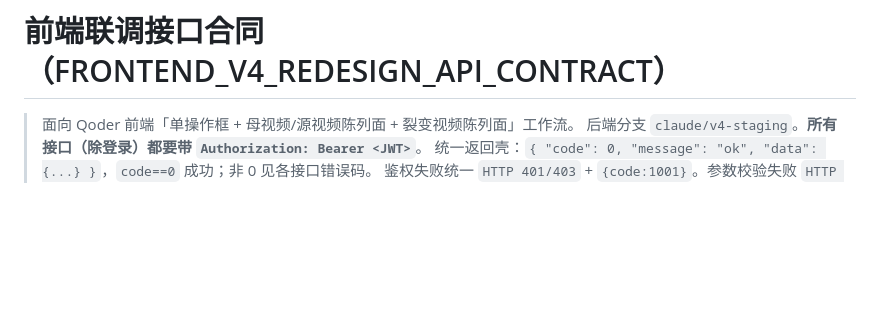
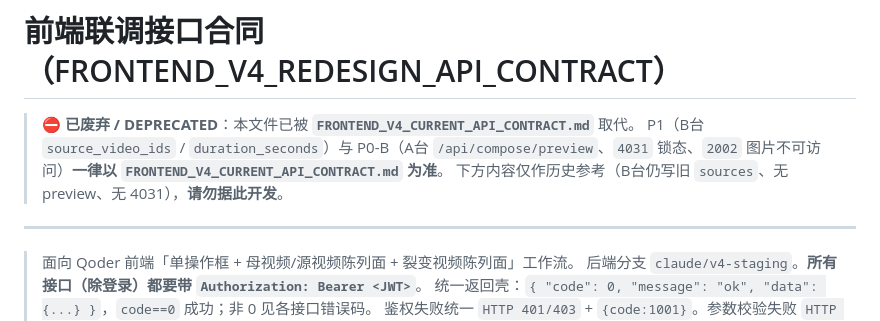
Before and after one commit to meiyewuge/-FASTAPI-BACKEND-, a Markdown page: backend/FRONTEND_V4_REDESIGN_API_CONTRACT.md, the part around the change. Rendered like a GitHub page; blank space fills up the shorter version.

```diff
--- a/backend/FRONTEND_V4_REDESIGN_API_CONTRACT.md
+++ b/backend/FRONTEND_V4_REDESIGN_API_CONTRACT.md
@@ -1,4 +1,10 @@
 # 前端联调接口合同（FRONTEND_V4_REDESIGN_API_CONTRACT）
+
+> ⛔ **已废弃 / DEPRECATED**：本文件已被 **`FRONTEND_V4_CURRENT_API_CONTRACT.md`** 取代。
+> P1（B台 `source_video_ids` / `duration_seconds`）与 P0-B（A台 `/api/compose/preview`、`4031` 锁态、`2002` 图片不可访问）**一律以 `FRONTEND_V4_CURRENT_API_CONTRACT.md` 为准**。
+> 下方内容仅作历史参考（B台仍写旧 `sources`、无 preview、无 4031），**请勿据此开发**。
+
+---
 
 > 面向 Qoder 前端「单操作框 + 母视频/源视频陈列面 + 裂变视频陈列面」工作流。
 > 后端分支 `claude/v4-staging`。**所有接口（除登录）都要带 `Authorization: Bearer <JWT>`**。
```
Also changed, not shown: backend/FRONTEND_DOCS_CURRENT_CONTRACT_FIX_REPORT.md (added, +43 -0 lines), backend/FRONTEND_V4_CURRENT_API_CONTRACT.md (added, +218 -0 lines).
